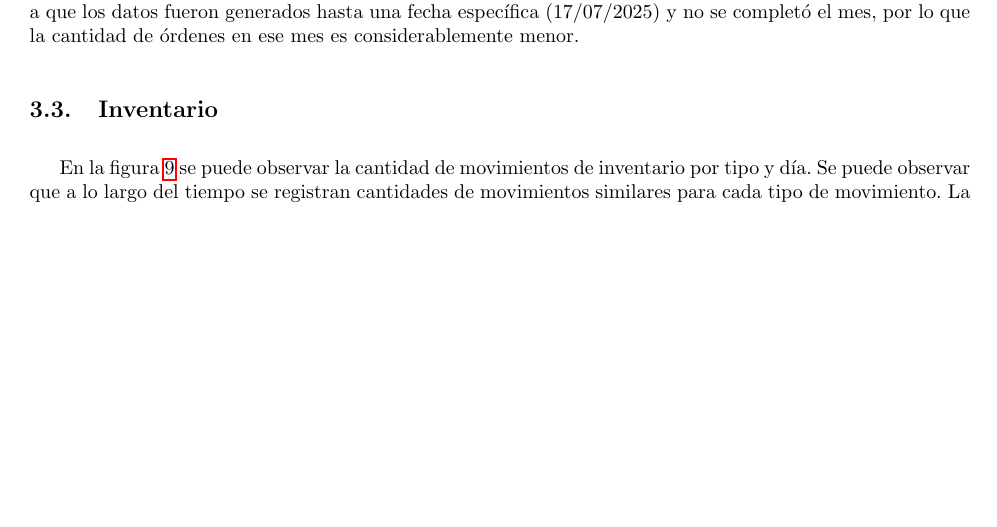
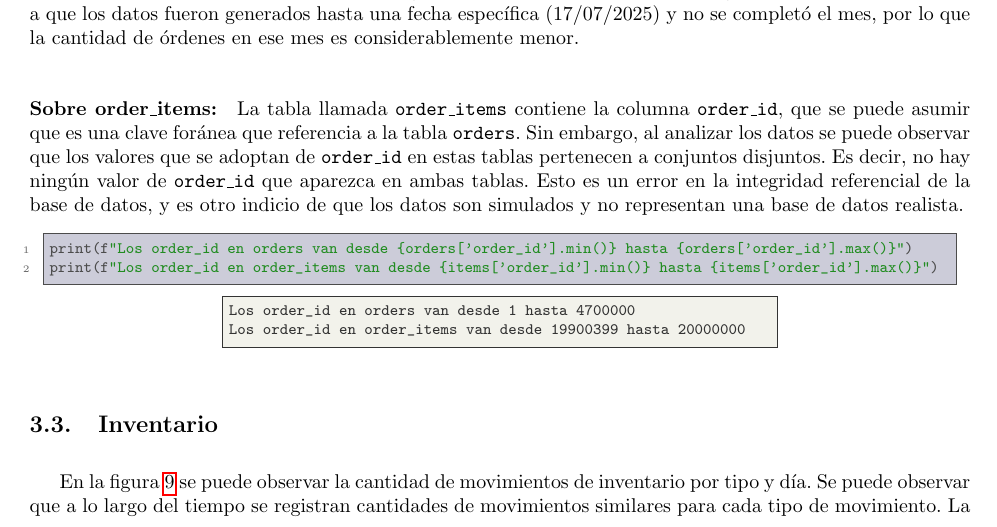
Before and after one commit to patricioibar/datos-tp1, a LaTeX document (informe/main.tex, which reads informe/secciones/caracteristicas_del_dataset.tex): part of page 9 of 29, cut so that both start at the same text, the shorter picture padded with empty space. Compiled offline with pdfLaTeX.

Commit message:
imposibilidad de cruzar order con orderitems

```diff
--- a/informe/secciones/caracteristicas_del_dataset.tex
+++ b/informe/secciones/caracteristicas_del_dataset.tex
@@ -87,6 +87,19 @@ En la figura \ref{fig:ordenes_por_estado_en_el_tiempo} se puede observar la prop
 
 La única anomalía en la tendencia que siguen los datos es en el último mes registrado. Esto puede deberse a que los datos fueron generados hasta una fecha específica (17/07/2025) y no se completó el mes, por lo que la cantidad de órdenes en ese mes es considerablemente menor.
 
+\paragraph{Sobre order\_items:}
+La tabla llamada \texttt{order\_items} contiene la columna \texttt{order\_id}, que se puede asumir que es una clave foránea que referencia a la tabla \texttt{orders}. Sin embargo, al analizar los datos se puede observar que los valores que se adoptan de \texttt{order\_id} en estas tablas pertenecen a conjuntos disjuntos. Es decir, no hay ningún valor de \texttt{order\_id} que aparezca en ambas tablas. Esto es un error en la integridad referencial de la base de datos, y es otro indicio de que los datos son simulados y no representan una base de datos realista.
+
+\begin{lstlisting}[language=Python, xleftmargin=10pt, xrightmargin=10pt]
+print(f"Los order_id en orders van desde {orders['order_id'].min()} hasta {orders['order_id'].max()}")
+print(f"Los order_id en order_items van desde {items['order_id'].min()} hasta {items['order_id'].max()}")
+\end{lstlisting}
+\vspace{-10pt}
+\begin{lstlisting}[style=console, xleftmargin=100pt, xrightmargin=100pt]
+Los order_id en orders van desde 1 hasta 4700000
+Los order_id en order_items van desde 19900399 hasta 20000000
+\end{lstlisting}
+
 \subsection{Inventario}
 
 En la figura \ref{fig:movimientos_por_tipo_y_dia} se puede observar la cantidad de movimientos de inventario por tipo y día. Se puede observar que a lo largo del tiempo se registran cantidades de movimientos similares para cada tipo de movimiento. La única excepción es el tipo de movimiento `Undefined', que tiene una cantidad considerablemente menor de movimientos registrados.
```
Also changed, not shown: informe.pdf, 1 other file.
